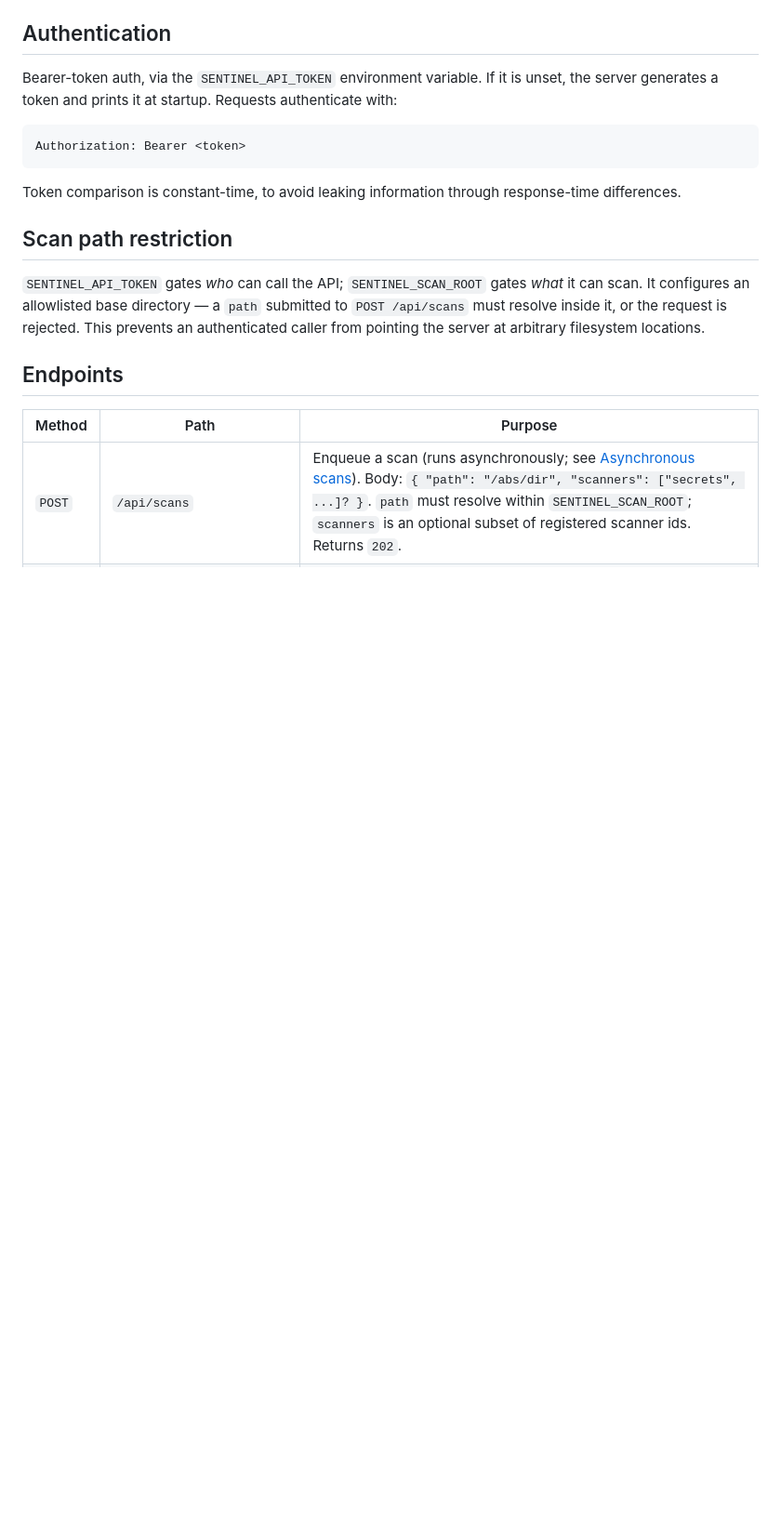
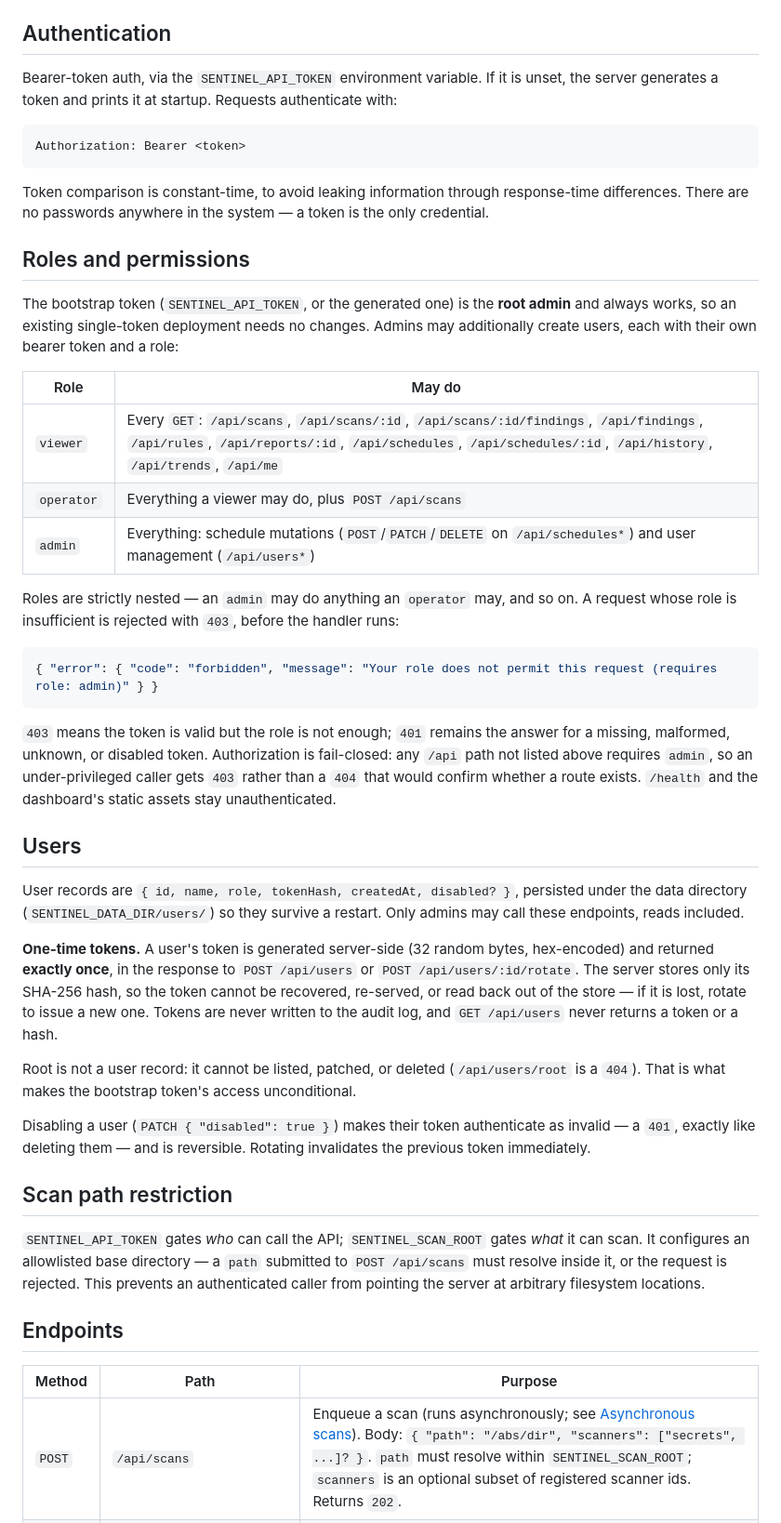
Before and after one commit to Dhiva-Labs/dl-sentinel, a Markdown page: docs/api.md, the part around one of its changes. Shown at 93% size. GitHub-like rendering; blank space fills up the shorter version.

````diff
--- a/docs/api.md
+++ b/docs/api.md
@@ -18,7 +18,50 @@ Authorization: Bearer <token>
 ```
 
 Token comparison is constant-time, to avoid leaking information through response-time
-differences.
+differences. There are no passwords anywhere in the system — a token is the only credential.
+
+## Roles and permissions
+
+The bootstrap token (`SENTINEL_API_TOKEN`, or the generated one) is the **root admin** and always
+works, so an existing single-token deployment needs no changes. Admins may additionally create
+users, each with their own bearer token and a role:
+
+| Role | May do |
+| --- | --- |
+| `viewer` | Every `GET`: `/api/scans`, `/api/scans/:id`, `/api/scans/:id/findings`, `/api/findings`, `/api/rules`, `/api/reports/:id`, `/api/schedules`, `/api/schedules/:id`, `/api/history`, `/api/trends`, `/api/me` |
+| `operator` | Everything a viewer may do, plus `POST /api/scans` |
+| `admin` | Everything: schedule mutations (`POST`/`PATCH`/`DELETE` on `/api/schedules*`) and user management (`/api/users*`) |
+
+Roles are strictly nested — an `admin` may do anything an `operator` may, and so on. A request
+whose role is insufficient is rejected with `403`, before the handler runs:
+
+```json
+{ "error": { "code": "forbidden", "message": "Your role does not permit this request (requires role: admin)" } }
+```
+
+`403` means the token is valid but the role is not enough; `401` remains the answer for a missing,
+malformed, unknown, or disabled token. Authorization is fail-closed: any `/api` path not listed
+above requires `admin`, so an under-privileged caller gets `403` rather than a `404` that would
+confirm whether a route exists. `/health` and the dashboard's static assets stay unauthenticated.
+
+## Users
+
+User records are `{ id, name, role, tokenHash, createdAt, disabled? }`, persisted under the data
+directory (`SENTINEL_DATA_DIR/users/`) so they survive a restart. Only admins may call these
+endpoints, reads included.
+
+**One-time tokens.** A user's token is generated server-side (32 random bytes, hex-encoded) and
+returned **exactly once**, in the response to `POST /api/users` or `POST /api/users/:id/rotate`.
+The server stores only its SHA-256 hash, so the token cannot be recovered, re-served, or read back
+out of the store — if it is lost, rotate to issue a new one. Tokens are never written to the audit
+log, and `GET /api/users` never returns a token or a hash.
+
+Root is not a user record: it cannot be listed, patched, or deleted (`/api/users/root` is a
+`404`). That is what makes the bootstrap token's access unconditional.
+
+Disabling a user (`PATCH { "disabled": true }`) makes their token authenticate as invalid — a
+`401`, exactly like deleting them — and is reversible. Rotating invalidates the previous token
+immediately.
 
 ## Scan path restriction
 
````
Also changed, not shown: other parts of docs/api.md (+32 -7 lines).
